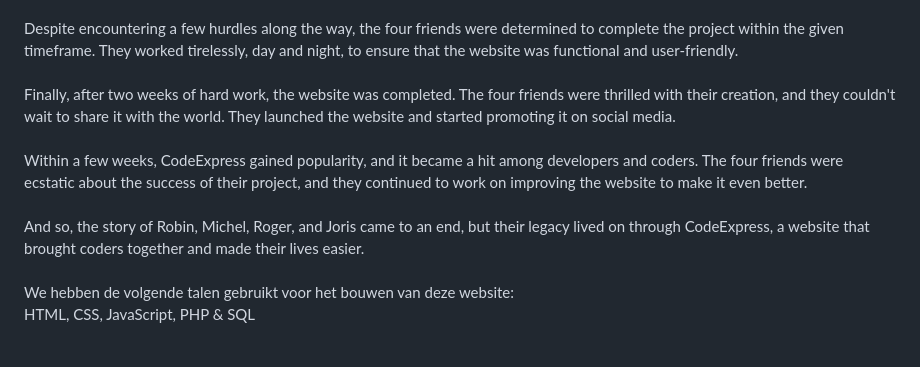
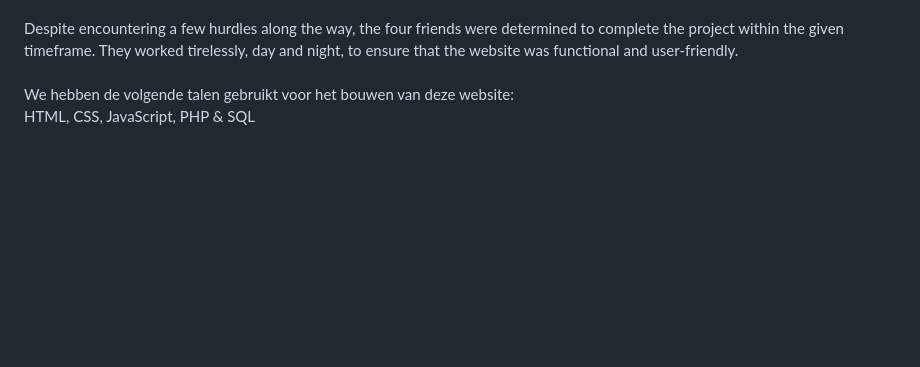
Before and after one commit to Robin-Bosma/CodeExpress, a Markdown page: README.md, the part around the change. Drawn GitHub-style; blank space fills up the shorter version.

Commit message:
readme
removed useless information

```diff
--- a/README.md
+++ b/README.md
@@ -27,12 +27,6 @@ Excited about their idea, the four friends decided to take on the challenge of b
 The website had three main pages, namely index.php, code.php, and overview.php. The index page displayed an overview of the website's features, while the code page allowed users to post their code to the database. The overview page provided users with an overview of the codes that had been posted.<br>
 <br>
 Despite encountering a few hurdles along the way, the four friends were determined to complete the project within the given timeframe. They worked tirelessly, day and night, to ensure that the website was functional and user-friendly.<br>
-<br>
-Finally, after two weeks of hard work, the website was completed. The four friends were thrilled with their creation, and they couldn't wait to share it with the world. They launched the website and started promoting it on social media.<br>
-<br>
-Within a few weeks, CodeExpress gained popularity, and it became a hit among developers and coders. The four friends were ecstatic about the success of their project, and they continued to work on improving the website to make it even better.<br>
-<br>
-And so, the story of Robin, Michel, Roger, and Joris came to an end, but their legacy lived on through CodeExpress, a website that brought coders together and made their lives easier.<br>
 <br>
 We hebben de volgende talen gebruikt voor het bouwen van deze website:<br>
 HTML, CSS, JavaScript, PHP & SQL
```
